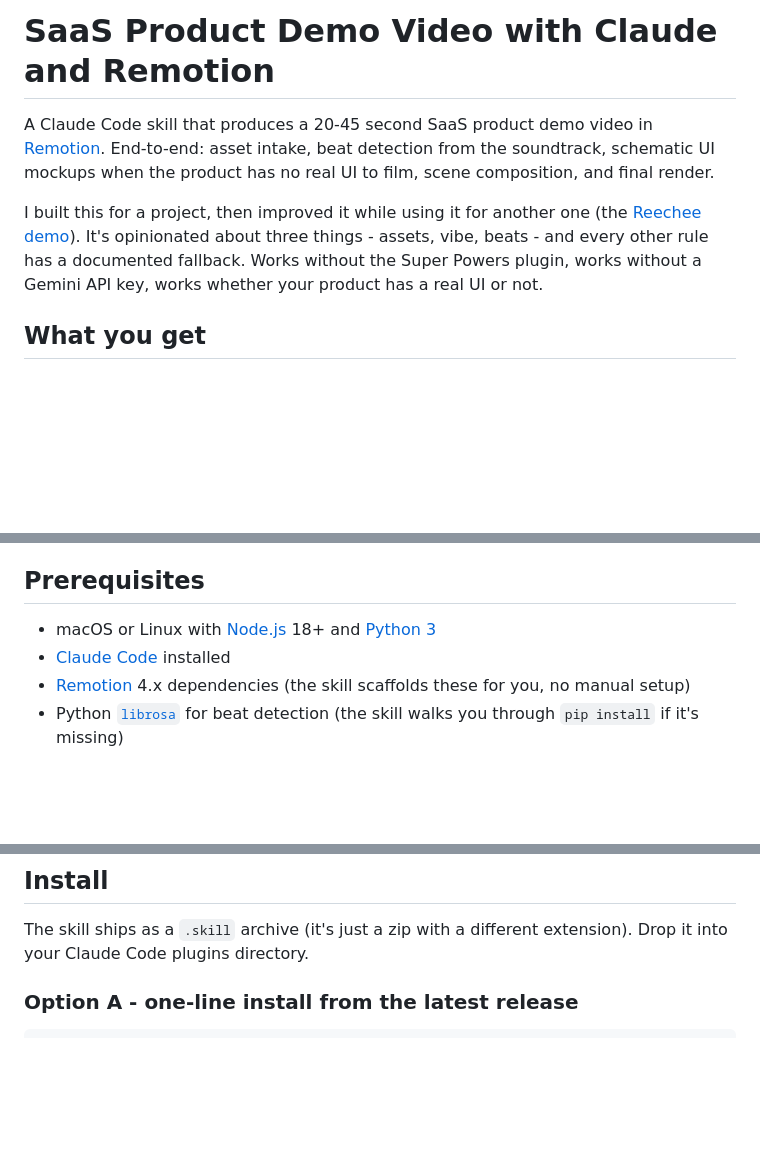
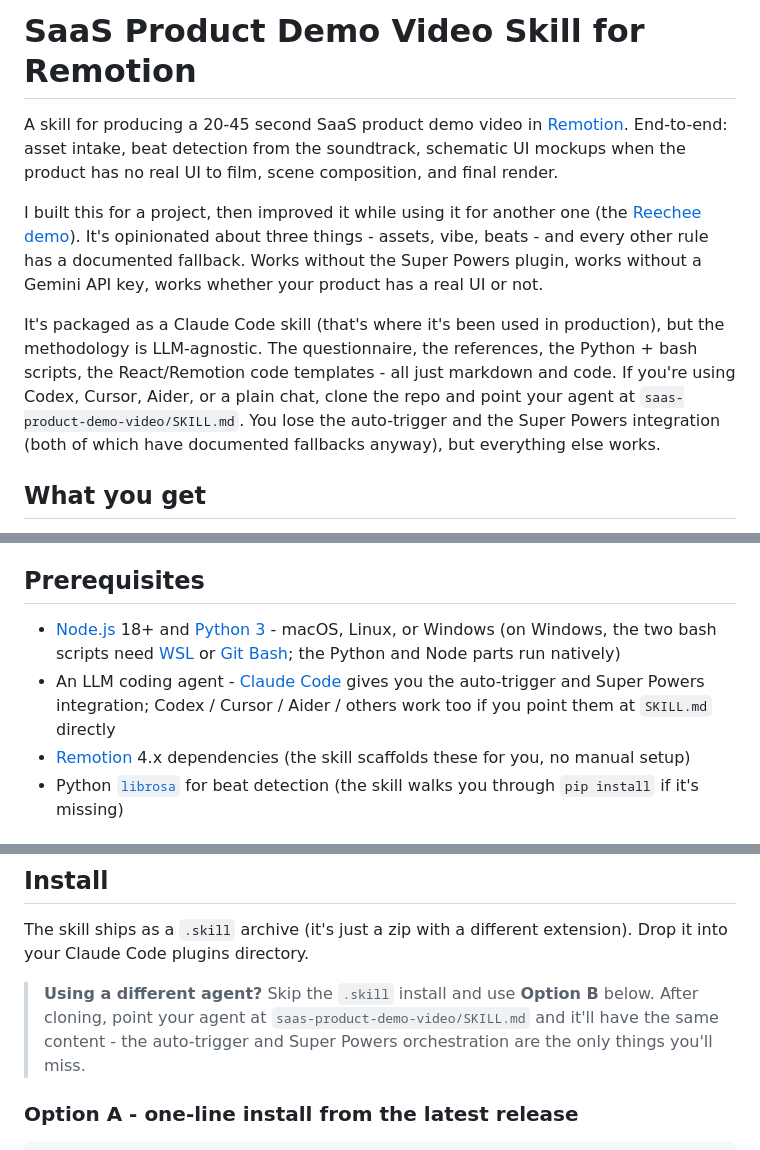
Before and after one commit to noamdorr/saas-product-demo-video, a Markdown page: README.md, 3 parts joined by grey strips. GitHub-like rendering; blank space fills up the shorter version.

Commit message:
README: drop Claude from title, clarify LLM-agnostic scope, add Windows note
- H1 is now "SaaS Product Demo Video Skill for Remotion" (drops the
  Claude-specific framing; "Skill" stays for SEO).
- New paragraph explaining what's LLM-agnostic vs Claude-Code-specific:
  the questionnaire, references, scripts, and code templates are
  portable; only the .skill packaging, auto-trigger, and Super Powers
  orchestration are Claude Code-specific.
- Prereqs: Windows works too (WSL or Git Bash for the two bash scripts;
  Python and Node parts run natively). Earlier wording implied
  macOS/Linux only.
- Install section: callout for users on Codex/Cursor/Aider pointing at
  Option B (clone + read SKILL.md directly).

```diff
--- a/README.md
+++ b/README.md
@@ -1,8 +1,10 @@
-# SaaS Product Demo Video with Claude and Remotion
+# SaaS Product Demo Video Skill for Remotion
 
-A Claude Code skill that produces a 20-45 second SaaS product demo video in [Remotion](https://www.remotion.dev/). End-to-end: asset intake, beat detection from the soundtrack, schematic UI mockups when the product has no real UI to film, scene composition, and final render.
+A skill for producing a 20-45 second SaaS product demo video in [Remotion](https://www.remotion.dev/). End-to-end: asset intake, beat detection from the soundtrack, schematic UI mockups when the product has no real UI to film, scene composition, and final render.
 
 I built this for a project, then improved it while using it for another one (the [Reechee demo](#example-output)). It's opinionated about three things - assets, vibe, beats - and every other rule has a documented fallback. Works without the Super Powers plugin, works without a Gemini API key, works whether your product has a real UI or not.
+
+It's packaged as a Claude Code skill (that's where it's been used in production), but the methodology is LLM-agnostic. The questionnaire, the references, the Python + bash scripts, the React/Remotion code templates - all just markdown and code. If you're using Codex, Cursor, Aider, or a plain chat, clone the repo and point your agent at `saas-product-demo-video/SKILL.md`. You lose the auto-trigger and the Super Powers integration (both of which have documented fallbacks anyway), but everything else works.
 
 ## What you get
 
@@ -25,8 +27,8 @@ The skill renders MP4s suitable for LinkedIn, YouTube, or homepage hero embeds.
 
 ## Prerequisites
 
-- macOS or Linux with [Node.js](https://nodejs.org/) 18+ and [Python 3](https://www.python.org/)
-- [Claude Code](https://claude.ai/claude-code) installed
+- [Node.js](https://nodejs.org/) 18+ and [Python 3](https://www.python.org/) - macOS, Linux, or Windows (on Windows, the two bash scripts need [WSL](https://learn.microsoft.com/en-us/windows/wsl/) or [Git Bash](https://git-scm.com/downloads); the Python and Node parts run natively)
+- An LLM coding agent - [Claude Code](https://claude.ai/claude-code) gives you the auto-trigger and Super Powers integration; Codex / Cursor / Aider / others work too if you point them at `SKILL.md` directly
 - [Remotion](https://www.remotion.dev/) 4.x dependencies (the skill scaffolds these for you, no manual setup)
 - Python [`librosa`](https://librosa.org/) for beat detection (the skill walks you through `pip install` if it's missing)
 
@@ -43,6 +45,8 @@ The third path exists because I wanted this to actually be runnable for someone
 ## Install
 
 The skill ships as a `.skill` archive (it's just a zip with a different extension). Drop it into your Claude Code plugins directory.
+
+> **Using a different agent?** Skip the `.skill` install and use **Option B** below. After cloning, point your agent at `saas-product-demo-video/SKILL.md` and it'll have the same content - the auto-trigger and Super Powers orchestration are the only things you'll miss.
 
 ### Option A - one-line install from the latest release
 
```
